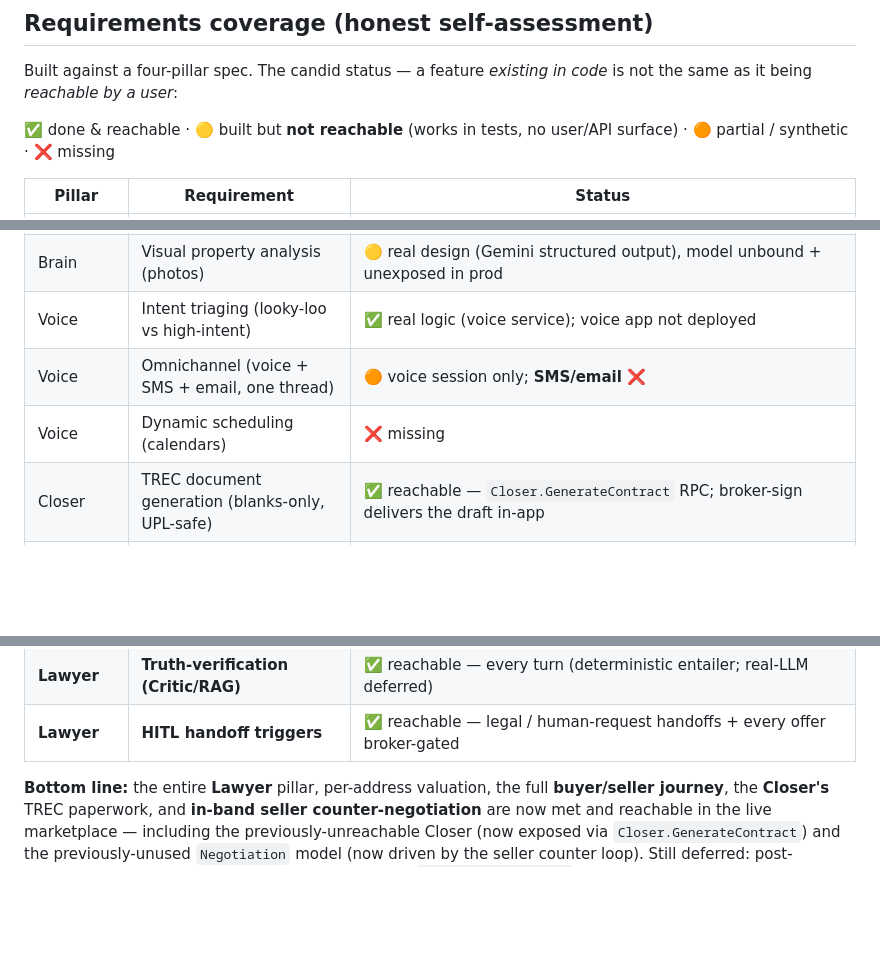
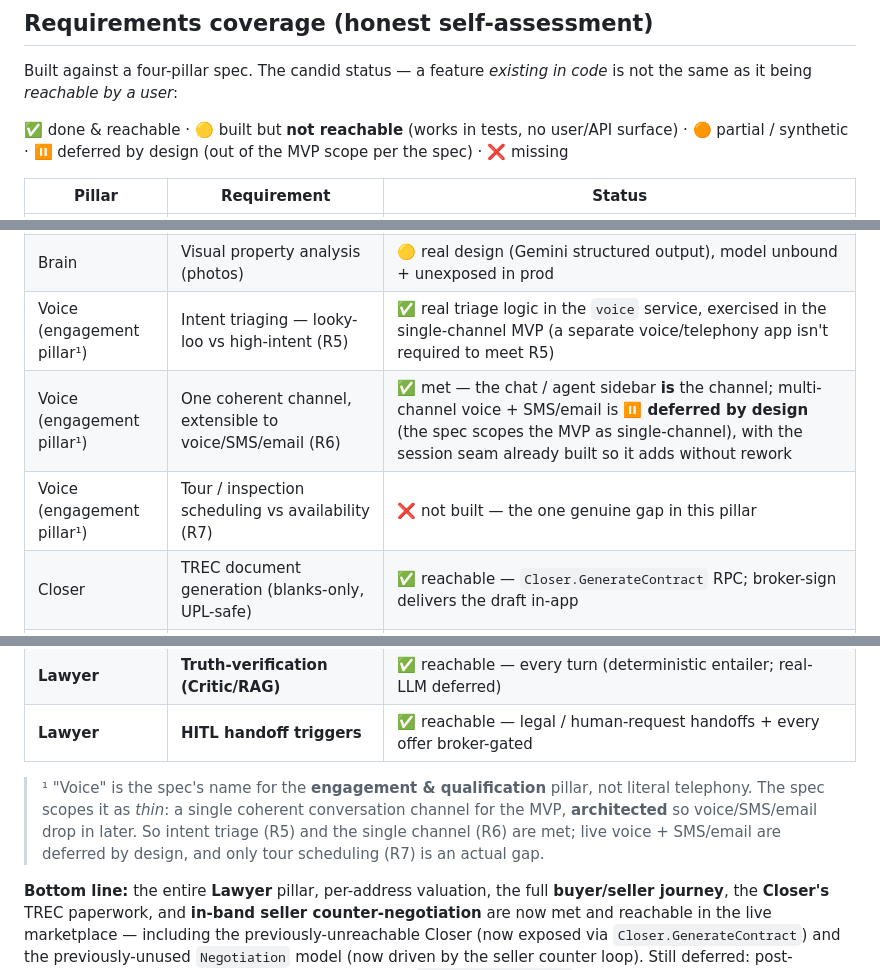
Before and after one commit to rikkiiwang/ai-real-estate-agent, a Markdown page: README.md, 3 parts joined by grey strips. Rendered like a GitHub page; blank space fills up the shorter version.

Commit message:
docs: reword Voice rows — distinguish met / deferred-by-spec from the one real gap
The coverage matrix's bare '❌ missing' / '🟠' on the Voice rows read as
unmet requirements, but the spec scopes 'Voice' as the thin engagement &
qualification pillar (not literal telephony): single-channel MVP, with
voice/SMS/email architected to add later. Reworded so:
- Intent triage (R5): ✅ met
- One coherent channel (R6): ✅ met (the chat/agent sidebar IS the channel);
  multi-channel voice + SMS/email ⏸ deferred by design per the spec
- Tour scheduling (R7): ❌ the one genuine gap
Added a '⏸ deferred by design' legend entry and a footnote clarifying that
'Voice' is the engagement pillar, not telephony.

Co-Authored-By: Claude Opus 4.8 <noreply@anthropic.com>

```diff
--- a/README.md
+++ b/README.md
@@ -163,7 +163,7 @@ integrations deferred.
 Built against a four-pillar spec. The candid status — a feature *existing in code*
 is not the same as it being *reachable by a user*:
 
-✅ done & reachable · 🟡 built but **not reachable** (works in tests, no user/API surface) · 🟠 partial / synthetic · ❌ missing
+✅ done & reachable · 🟡 built but **not reachable** (works in tests, no user/API surface) · 🟠 partial / synthetic · ⏸ deferred by design (out of the MVP scope per the spec) · ❌ missing
 
 | Pillar | Requirement | Status |
 |---|---|---|
@@ -175,15 +175,17 @@ is not the same as it being *reachable by a user*:
 | Consumer | Market intelligence (real, dated) | ✅ reachable — live RentCast market snapshot per ZIP, shown with its as-of date |
 | Brain | Multi-source ingestion (MLS + TCAD + news) | 🟡 **real listing data via the RentCast API** (a third-party listing-data feed, not a direct MLS connection; periodically refreshed) + TCAD/GIS + synthetic-trained AVM; **direct MLS + news ingestion ❌** |
 | Brain | Visual property analysis (photos) | 🟡 real design (Gemini structured output), model unbound + unexposed in prod |
-| Voice | Intent triaging (looky-loo vs high-intent) | ✅ real logic (voice service); voice app not deployed |
-| Voice | Omnichannel (voice + SMS + email, one thread) | 🟠 voice session only; **SMS/email ❌** |
-| Voice | Dynamic scheduling (calendars) | ❌ missing |
+| Voice (engagement pillar¹) | Intent triaging — looky-loo vs high-intent (R5) | ✅ real triage logic in the `voice` service, exercised in the single-channel MVP (a separate voice/telephony app isn't required to meet R5) |
+| Voice (engagement pillar¹) | One coherent channel, extensible to voice/SMS/email (R6) | ✅ met — the chat / agent sidebar **is** the channel; multi-channel voice + SMS/email is **⏸ deferred by design** (the spec scopes the MVP as single-channel), with the session seam already built so it adds without rework |
+| Voice (engagement pillar¹) | Tour / inspection scheduling vs availability (R7) | ❌ not built — the one genuine gap in this pillar |
 | Closer | TREC document generation (blanks-only, UPL-safe) | ✅ reachable — `Closer.GenerateContract` RPC; broker-sign delivers the draft in-app |
 | Closer | Automated negotiation within a price band | ✅ reachable — seller can counter the cash offer; the agent auto-accepts within the authorized band (opening offer → valuation ceiling) or escalates above it, recording a `Negotiation` either way |
 | Closer | Closing orchestration (escrow/title/lender pings) | 🟡 built; real sink raises `NotImplementedError`; not wired |
 | **Lawyer** | **Fair Housing compliance** | ✅ reachable — runs every turn |
 | **Lawyer** | **Truth-verification (Critic/RAG)** | ✅ reachable — every turn (deterministic entailer; real-LLM deferred) |
 | **Lawyer** | **HITL handoff triggers** | ✅ reachable — legal / human-request handoffs + every offer broker-gated |
+
+> ¹ "Voice" is the spec's name for the **engagement & qualification** pillar, not literal telephony. The spec scopes it as *thin*: a single coherent conversation channel for the MVP, **architected** so voice/SMS/email drop in later. So intent triage (R5) and the single channel (R6) are met; live voice + SMS/email are deferred by design, and only tour scheduling (R7) is an actual gap.
 
 **Bottom line:** the entire **Lawyer** pillar, per-address valuation, the full
 **buyer/seller journey**, the **Closer's** TREC paperwork, and **in-band seller
```
